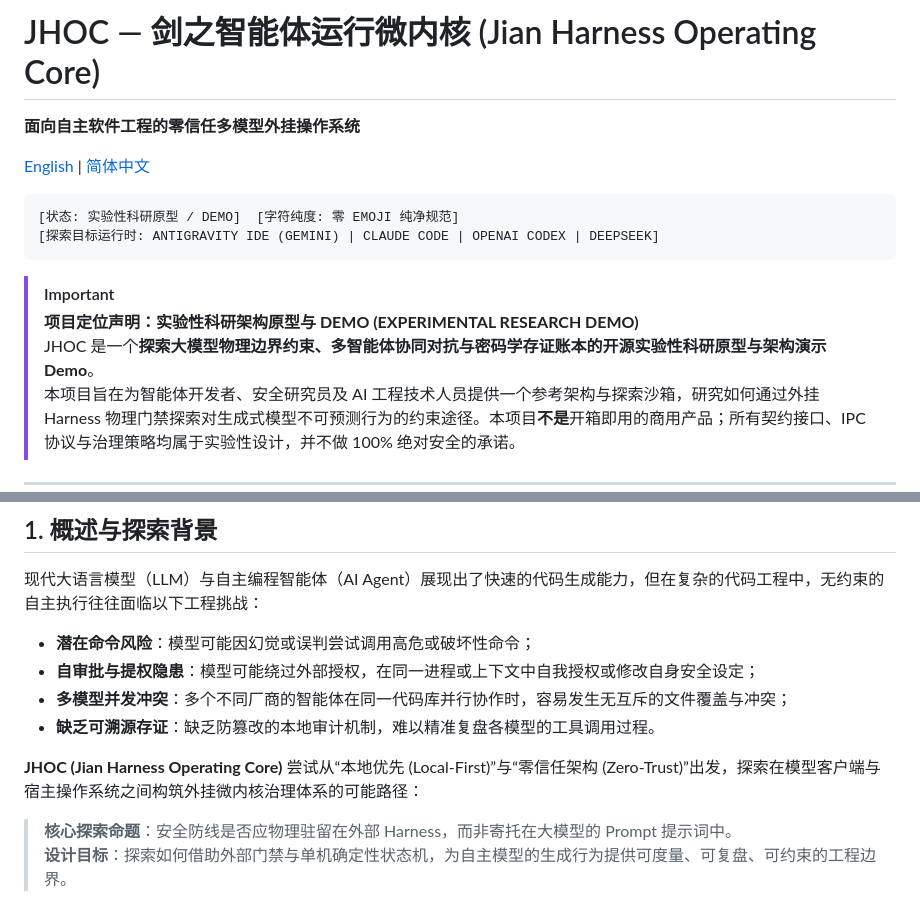
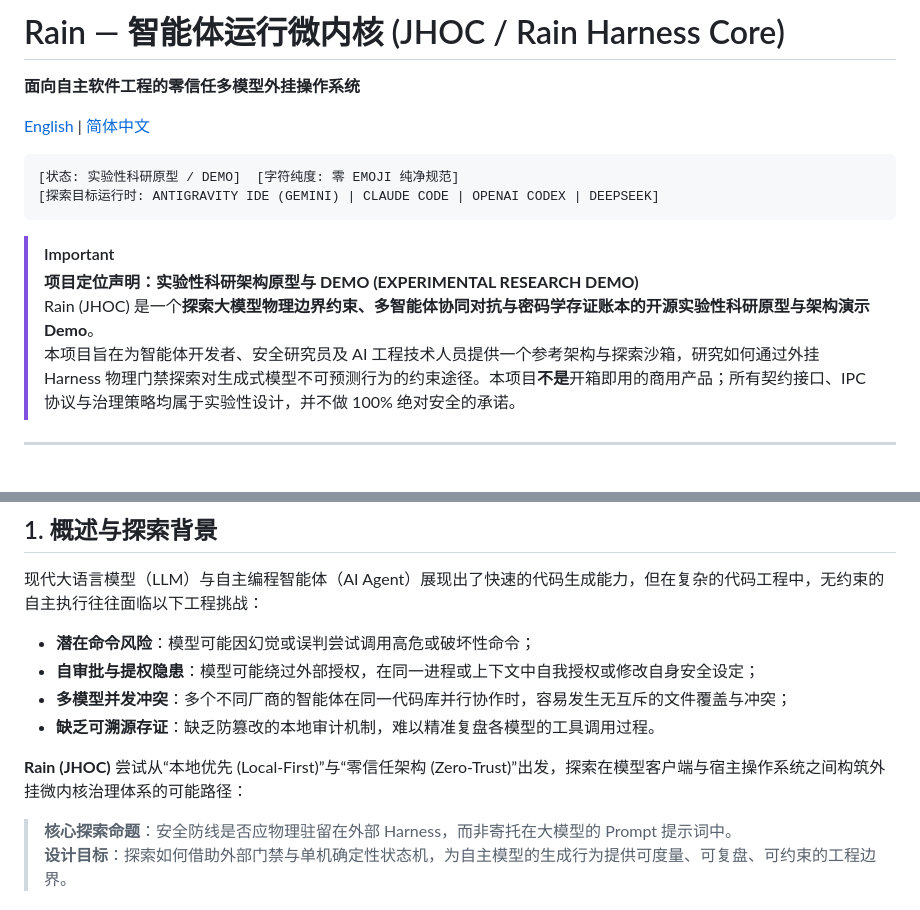
Before and after one commit to Arnabest/Rain_JHOC, a Markdown page: README_CN.md, 2 parts joined by grey strips. GitHub-like rendering; blank space fills up the shorter version.

Commit message:
docs: update project primary brand name to Rain (JHOC)

```diff
--- a/README_CN.md
+++ b/README_CN.md
@@ -1,4 +1,4 @@
-# JHOC — 剑之智能体运行微内核 (Jian Harness Operating Core)
+# Rain — 智能体运行微内核 (JHOC / Rain Harness Core)
 
 **面向自主软件工程的零信任多模型外挂操作系统**
 
@@ -11,7 +11,7 @@
 
 > [!IMPORTANT]
 > **项目定位声明：实验性科研架构原型与 DEMO (EXPERIMENTAL RESEARCH DEMO)**
-> JHOC 是一个**探索大模型物理边界约束、多智能体协同对抗与密码学存证账本的开源实验性科研原型与架构演示 Demo**。
+> Rain (JHOC) 是一个**探索大模型物理边界约束、多智能体协同对抗与密码学存证账本的开源实验性科研原型与架构演示 Demo**。
 > 本项目旨在为智能体开发者、安全研究员及 AI 工程技术人员提供一个参考架构与探索沙箱，研究如何通过外挂 Harness 物理门禁探索对生成式模型不可预测行为的约束途径。本项目**不是**开箱即用的商用产品；所有契约接口、IPC 协议与治理策略均属于实验性设计，并不做 100% 绝对安全的承诺。
 
 ---
@@ -24,7 +24,7 @@
 - **多模型并发冲突**：多个不同厂商的智能体在同一代码库并行协作时，容易发生无互斥的文件覆盖与冲突；
 - **缺乏可溯源存证**：缺乏防篡改的本地审计机制，难以精准复盘各模型的工具调用过程。
 
-**JHOC (Jian Harness Operating Core)** 尝试从“本地优先 (Local-First)”与“零信任架构 (Zero-Trust)”出发，探索在模型客户端与宿主操作系统之间构筑外挂微内核治理体系的可能路径：
+**Rain (JHOC)** 尝试从“本地优先 (Local-First)”与“零信任架构 (Zero-Trust)”出发，探索在模型客户端与宿主操作系统之间构筑外挂微内核治理体系的可能路径：
 
 > **核心探索命题**：安全防线是否应物理驻留在外部 Harness，而非寄托在大模型的 Prompt 提示词中。
 > **设计目标**：探索如何借助外部门禁与单机确定性状态机，为自主模型的生成行为提供可度量、可复盘、可约束的工程边界。
```
Also changed, not shown: AGENTS.md (+2 -2 lines), README.md (+3 -3 lines).
